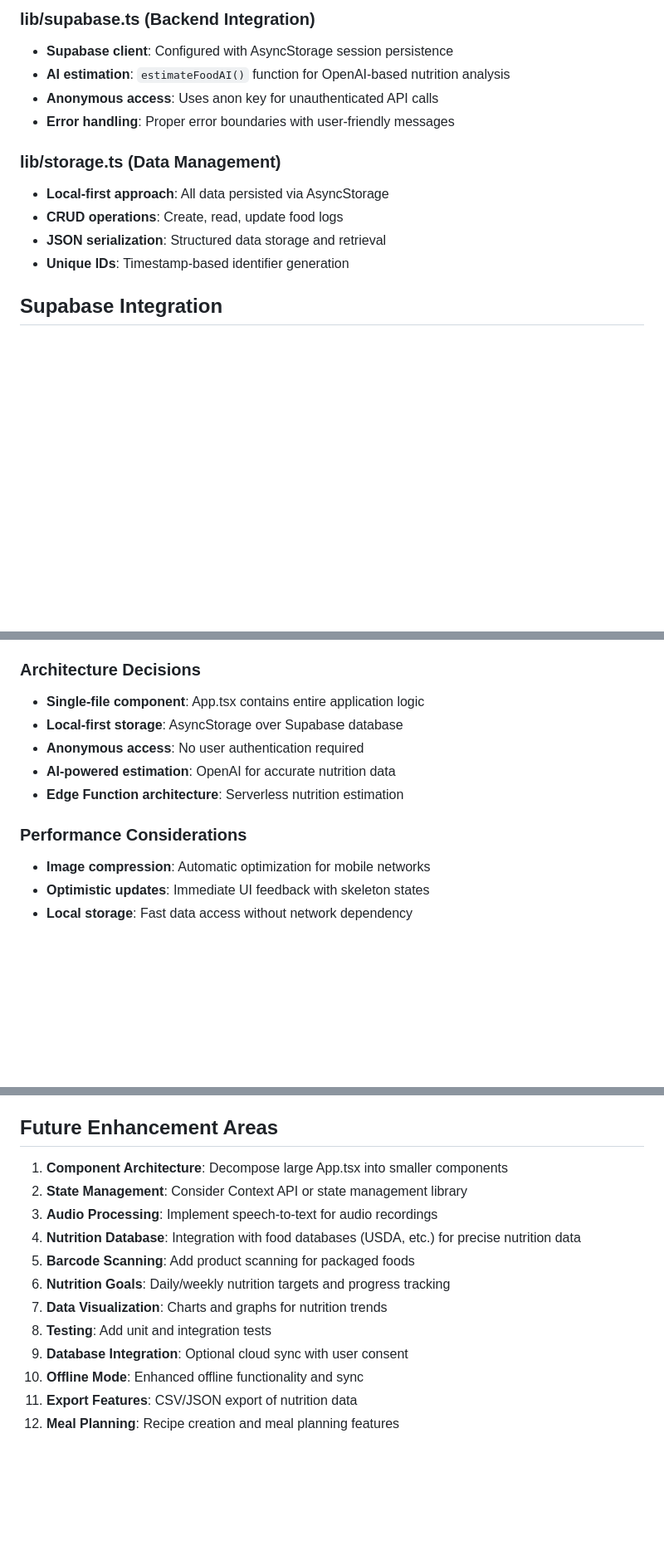
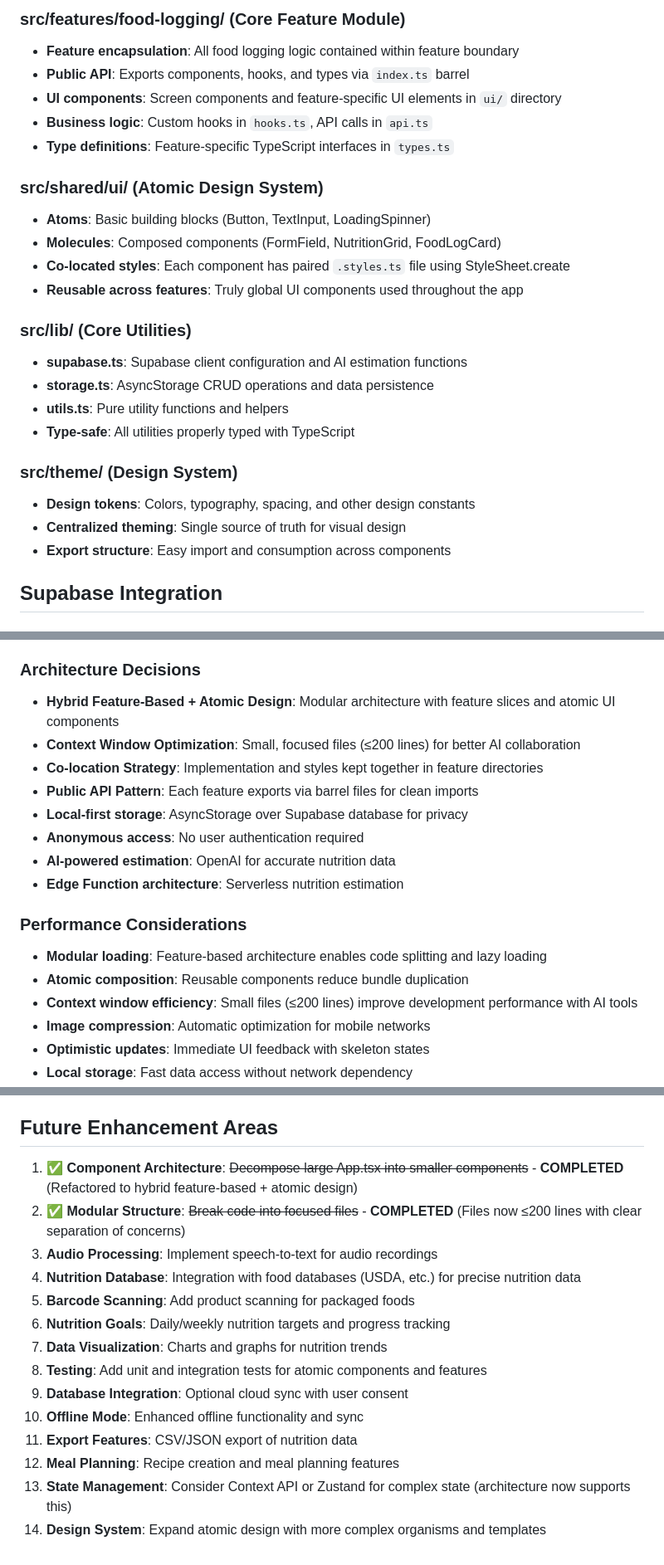
Before and after one commit to mp1707/gainslog, a Markdown page: CLAUDE.md, 3 parts joined by grey strips. Shown at 83% size. Rendered like a GitHub page; blank space fills up the shorter version.

```diff
--- a/CLAUDE.md
+++ b/CLAUDE.md
@@ -88,15 +147,27 @@ Note: No linting or testing commands are configured. TypeScript compilation is h
 
-### lib/supabase.ts (Backend Integration)
-- **Supabase client**: Configured with AsyncStorage session persistence
-- **AI estimation**: `estimateFoodAI()` function for OpenAI-based nutrition analysis
-- **Anonymous access**: Uses anon key for unauthenticated API calls
-- **Error handling**: Proper error boundaries with user-friendly messages
+### src/features/food-logging/ (Core Feature Module)
+- **Feature encapsulation**: All food logging logic contained within feature boundary
+- **Public API**: Exports components, hooks, and types via `index.ts` barrel
+- **UI components**: Screen components and feature-specific UI elements in `ui/` directory
+- **Business logic**: Custom hooks in `hooks.ts`, API calls in `api.ts`
+- **Type definitions**: Feature-specific TypeScript interfaces in `types.ts`
 
-### lib/storage.ts (Data Management)
-- **Local-first approach**: All data persisted via AsyncStorage
-- **CRUD operations**: Create, read, update food logs
-- **JSON serialization**: Structured data storage and retrieval
-- **Unique IDs**: Timestamp-based identifier generation
+### src/shared/ui/ (Atomic Design System)
+- **Atoms**: Basic building blocks (Button, TextInput, LoadingSpinner)
+- **Molecules**: Composed components (FormField, NutritionGrid, FoodLogCard)
+- **Co-located styles**: Each component has paired `.styles.ts` file using StyleSheet.create
+- **Reusable across features**: Truly global UI components used throughout the app
+
+### src/lib/ (Core Utilities)
+- **supabase.ts**: Supabase client configuration and AI estimation functions
+- **storage.ts**: AsyncStorage CRUD operations and data persistence
+- **utils.ts**: Pure utility functions and helpers
+- **Type-safe**: All utilities properly typed with TypeScript
+
+### src/theme/ (Design System)
+- **Design tokens**: Colors, typography, spacing, and other design constants
+- **Centralized theming**: Single source of truth for visual design
+- **Export structure**: Easy import and consumption across components
 
 ## Supabase Integration
 
@@ -319,13 +390,19 @@ EXPO_PUBLIC_SUPABASE_PUBLISHABLE_KEY=your-anon-key
 - ❌ **User accounts**: Anonymous-only access
 
 ### Architecture Decisions
-- **Single-file component**: App.tsx contains entire application logic
-- **Local-first storage**: AsyncStorage over Supabase database
+- **Hybrid Feature-Based + Atomic Design**: Modular architecture with feature slices and atomic UI components
+- **Context Window Optimization**: Small, focused files (≤200 lines) for better AI collaboration
+- **Co-location Strategy**: Implementation and styles kept together in feature directories
+- **Public API Pattern**: Each feature exports via barrel files for clean imports
+- **Local-first storage**: AsyncStorage over Supabase database for privacy
 - **Anonymous access**: No user authentication required
 - **AI-powered estimation**: OpenAI for accurate nutrition data
 - **Edge Function architecture**: Serverless nutrition estimation
 
 ### Performance Considerations
+- **Modular loading**: Feature-based architecture enables code splitting and lazy loading
+- **Atomic composition**: Reusable components reduce bundle duplication
+- **Context window efficiency**: Small files (≤200 lines) improve development performance with AI tools
 - **Image compression**: Automatic optimization for mobile networks
 - **Optimistic updates**: Immediate UI feedback with skeleton states
 - **Local storage**: Fast data access without network dependency
@@ -341,15 +418,17 @@ EXPO_PUBLIC_SUPABASE_PUBLISHABLE_KEY=your-anon-key
 
 ## Future Enhancement Areas
 
-1. **Component Architecture**: Decompose large App.tsx into smaller components
-2. **State Management**: Consider Context API or state management library
+1. ✅ **Component Architecture**: ~~Decompose large App.tsx into smaller components~~ - **COMPLETED** (Refactored to hybrid feature-based + atomic design)
+2. ✅ **Modular Structure**: ~~Break code into focused files~~ - **COMPLETED** (Files now ≤200 lines with clear separation of concerns)
 3. **Audio Processing**: Implement speech-to-text for audio recordings
 4. **Nutrition Database**: Integration with food databases (USDA, etc.) for precise nutrition data
 5. **Barcode Scanning**: Add product scanning for packaged foods
 6. **Nutrition Goals**: Daily/weekly nutrition targets and progress tracking
 7. **Data Visualization**: Charts and graphs for nutrition trends
-8. **Testing**: Add unit and integration tests
+8. **Testing**: Add unit and integration tests for atomic components and features
 9. **Database Integration**: Optional cloud sync with user consent
 10. **Offline Mode**: Enhanced offline functionality and sync
 11. **Export Features**: CSV/JSON export of nutrition data
 12. **Meal Planning**: Recipe creation and meal planning features
+13. **State Management**: Consider Context API or Zustand for complex state (architecture now supports this)
+14. **Design System**: Expand atomic design with more complex organisms and templates
```
Also changed, not shown: other parts of CLAUDE.md (+74 -15 lines).
